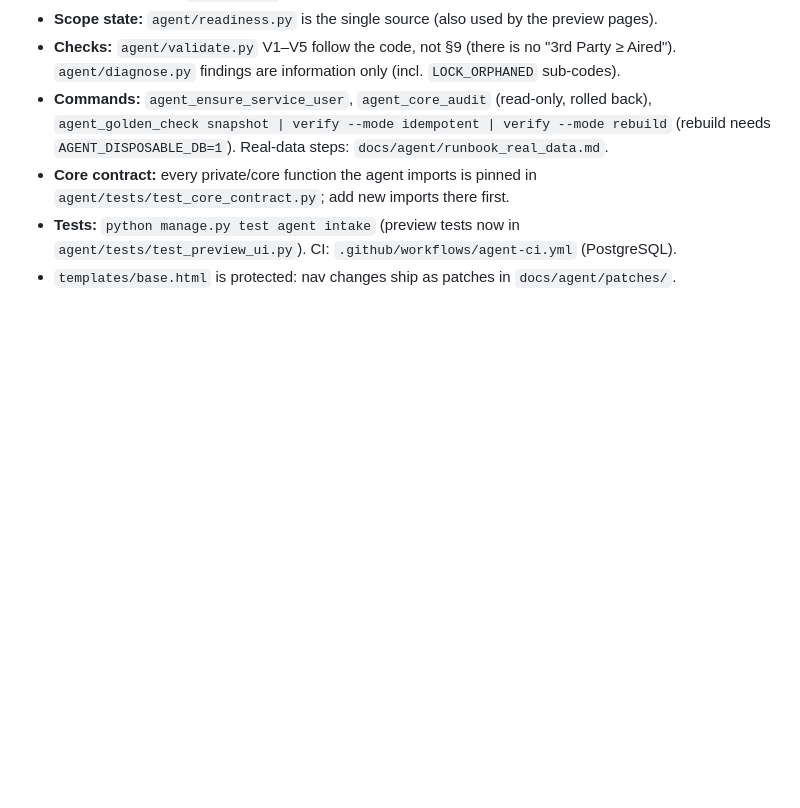
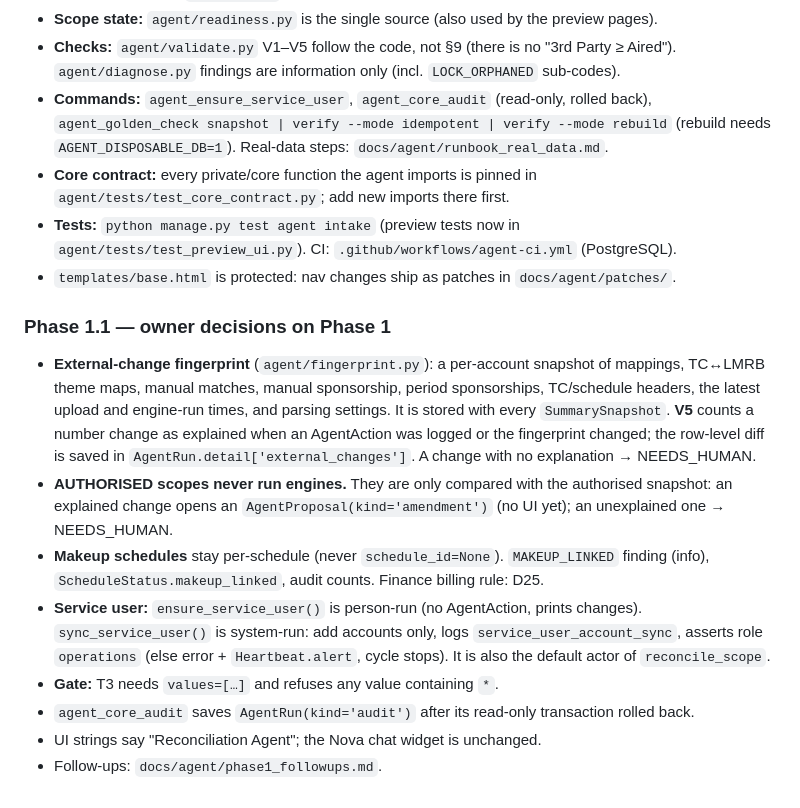
Before and after one commit to Shehank98/Ad-Monitoring, a Markdown page: CLAUDE.md, the part around the change. GitHub-like rendering; blank space fills up the shorter version.

Commit message:
docs: CLAUDE.md §19 Phase 1.1 section (append only)
Co-Authored-By: Claude Opus 5.5 <noreply@anthropic.com>
Claude-Session: https://claude.ai/code/session_014yBBJhBGZjQHR3zSj8tMUu

```diff
--- a/CLAUDE.md
+++ b/CLAUDE.md
@@ -910,3 +910,24 @@ Rules: `docs/agent/BRIEF_AMENDMENT_01.md` wins over the brief. Report: `docs/age
 - **Tests:** `python manage.py test agent intake` (preview tests now in
   `agent/tests/test_preview_ui.py`). CI: `.github/workflows/agent-ci.yml` (PostgreSQL).
 - `templates/base.html` is protected: nav changes ship as patches in `docs/agent/patches/`.
+
+### Phase 1.1 — owner decisions on Phase 1
+- **External-change fingerprint** (`agent/fingerprint.py`): a per-account snapshot of
+  mappings, TC↔LMRB theme maps, manual matches, manual sponsorship, period sponsorships,
+  TC/schedule headers, the latest upload and engine-run times, and parsing settings. It is
+  stored with every `SummarySnapshot`. **V5** counts a number change as explained when an
+  AgentAction was logged or the fingerprint changed; the row-level diff is saved in
+  `AgentRun.detail['external_changes']`. A change with no explanation → NEEDS_HUMAN.
+- **AUTHORISED scopes never run engines.** They are only compared with the authorised
+  snapshot: an explained change opens an `AgentProposal(kind='amendment')` (no UI yet);
+  an unexplained one → NEEDS_HUMAN.
+- **Makeup schedules** stay per-schedule (never `schedule_id=None`). `MAKEUP_LINKED`
+  finding (info), `ScheduleStatus.makeup_linked`, audit counts. Finance billing rule: D25.
+- **Service user:** `ensure_service_user()` is person-run (no AgentAction, prints changes).
+  `sync_service_user()` is system-run: add accounts only, logs `service_user_account_sync`,
+  asserts role `operations` (else error + `Heartbeat.alert`, cycle stops). It is also the
+  default actor of `reconcile_scope`.
+- **Gate:** T3 needs `values=[…]` and refuses any value containing `*`.
+- `agent_core_audit` saves `AgentRun(kind='audit')` after its read-only transaction rolled back.
+- UI strings say "Reconciliation Agent"; the Nova chat widget is unchanged.
+- Follow-ups: `docs/agent/phase1_followups.md`.
```
